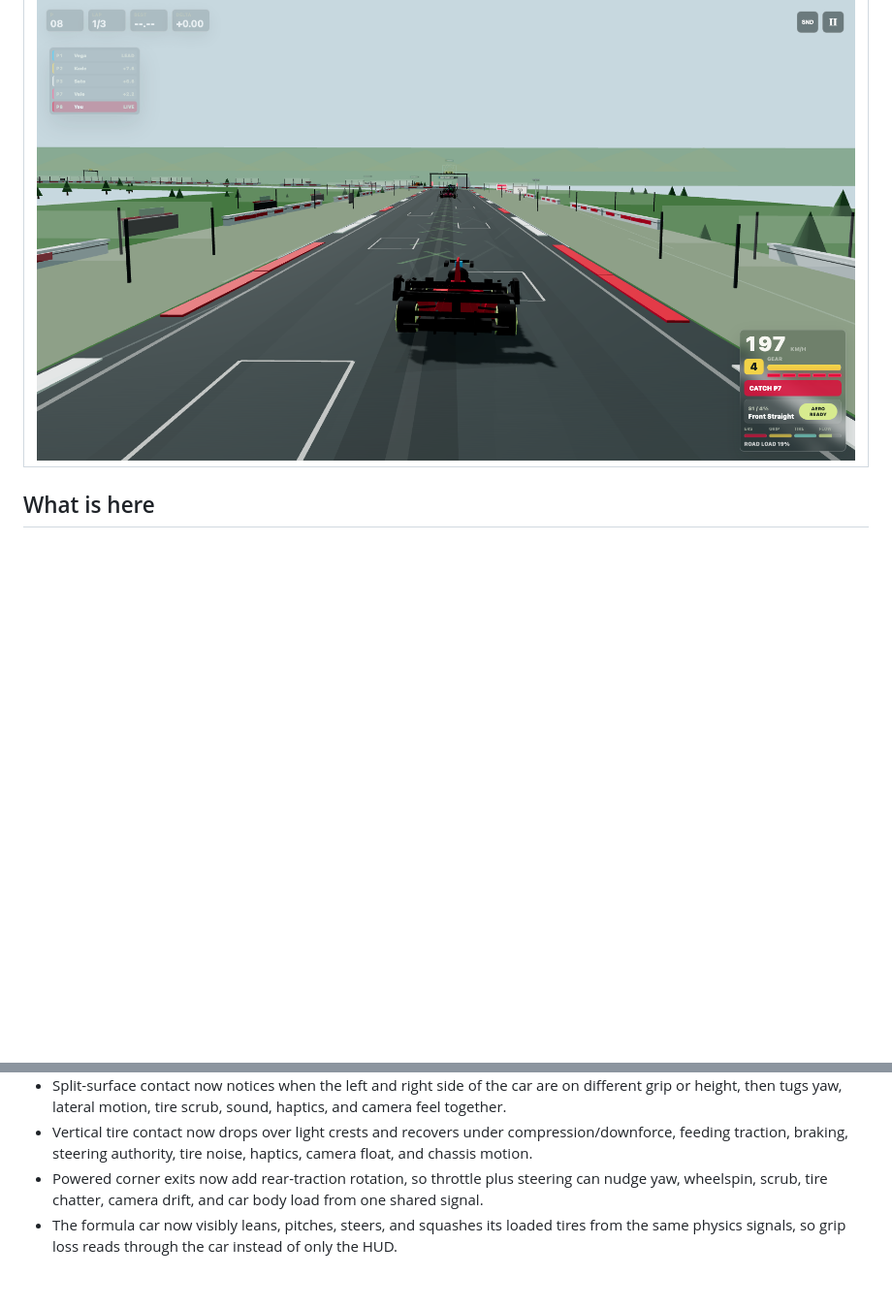
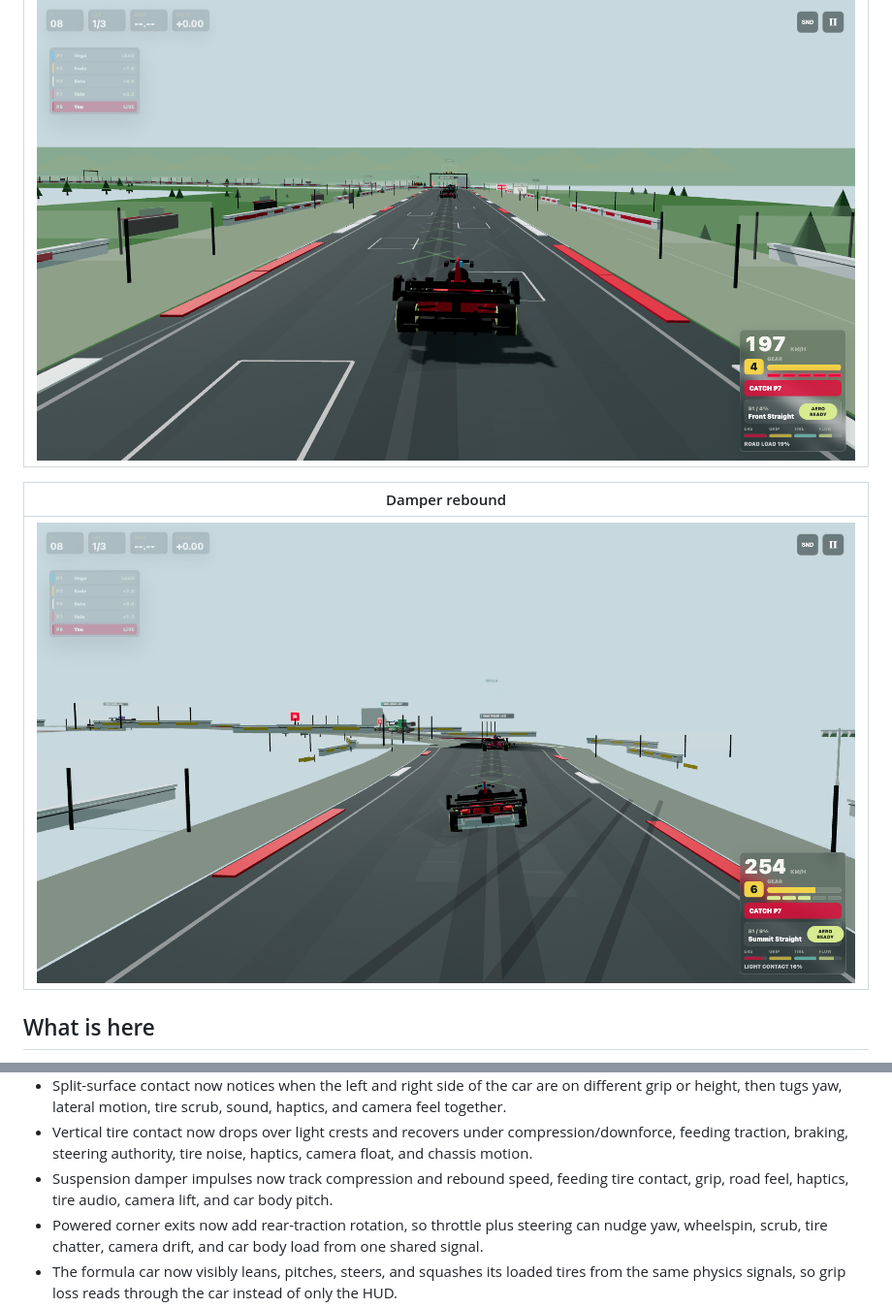
Before and after one commit to Aarekaz/f1-game, a Markdown page: README.md, 2 parts joined by grey strips. Shown: that part at 97% size. GitHub-like rendering; pictures changed too: readme-assets/screenshots/29-northstar-damper-rebound.png (added); blank space fills up the shorter version.

Commit message:
docs: add damper rebound screenshot

```diff
--- a/README.md
+++ b/README.md
@@ -110,6 +110,10 @@ This is not trying to be a licensed Formula 1 sim. The goal is a web game that f
 | --- |
 | ![Aurelia GP rear traction rotation](readme-assets/screenshots/28-aurelia-rear-traction-rotation.png) |
 
+| Damper rebound |
+| --- |
+| ![Northstar Ring damper rebound](readme-assets/screenshots/29-northstar-damper-rebound.png) |
+
 ## What is here
 
 - A Three.js race view with a closed, world-space procedural GP-style circuit.
@@ -137,6 +141,7 @@ This is not trying to be a licensed Formula 1 sim. The goal is a web game that f
 - Road-feel feedback now turns road compression, suspension load, travel, camber, and surface edge load into one shared signal for the HUD, tire audio, haptics, car body, and camera.
 - Split-surface contact now notices when the left and right side of the car are on different grip or height, then tugs yaw, lateral motion, tire scrub, sound, haptics, and camera feel together.
 - Vertical tire contact now drops over light crests and recovers under compression/downforce, feeding traction, braking, steering authority, tire noise, haptics, camera float, and chassis motion.
+- Suspension damper impulses now track compression and rebound speed, feeding tire contact, grip, road feel, haptics, tire audio, camera lift, and car body pitch.
 - Powered corner exits now add rear-traction rotation, so throttle plus steering can nudge yaw, wheelspin, scrub, tire chatter, camera drift, and car body load from one shared signal.
 - The formula car now visibly leans, pitches, steers, and squashes its loaded tires from the same physics signals, so grip loss reads through the car instead of only the HUD.
 - The pod camera adds a lightweight cockpit frame with halo, nose, mirrors, and a steering wheel so the alternate camera feels like a formula-car view.
```
